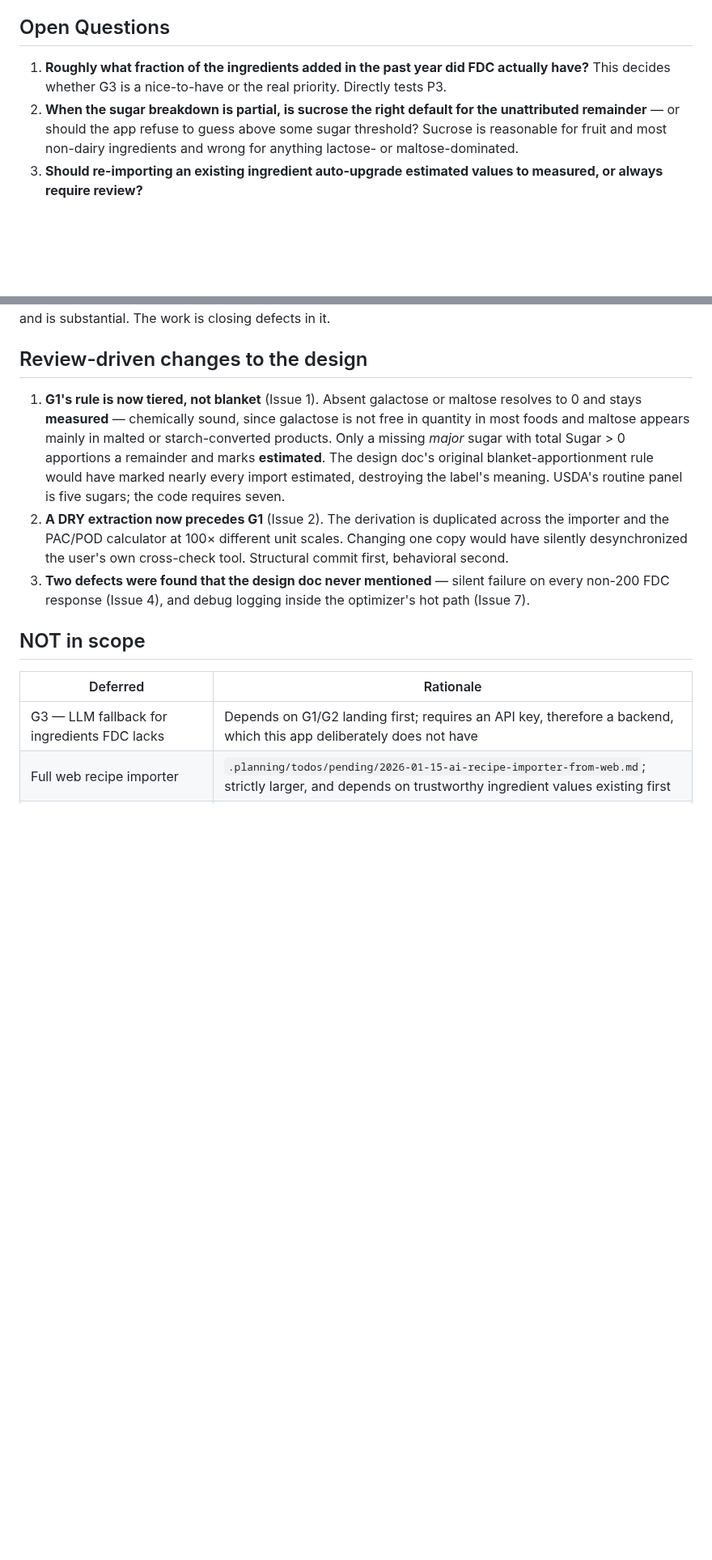
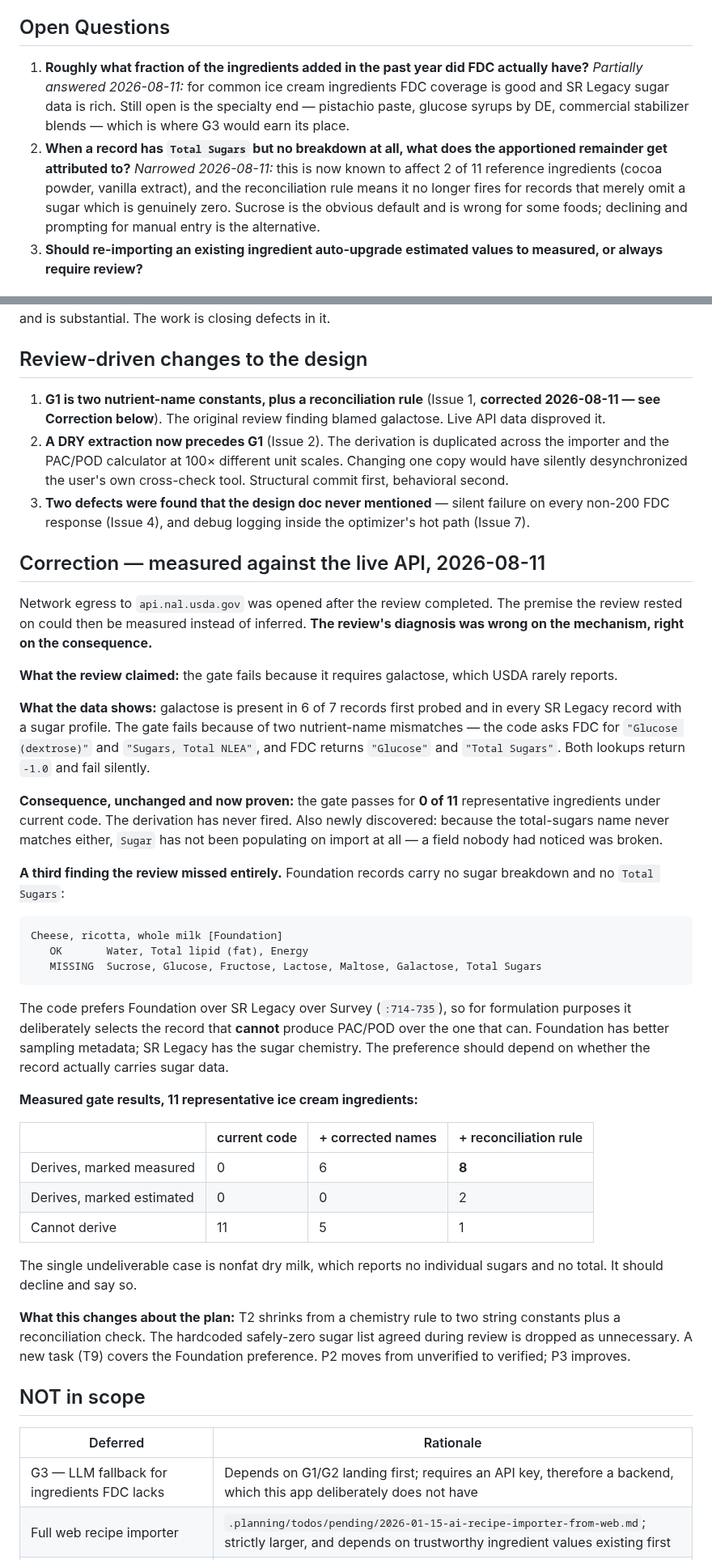
Before and after one commit to jabbermarky/icecream, a Markdown page: .planning/ingredient-onboarding-design.md, 2 parts joined by grey strips. Shown at 81% size. Drawn GitHub-style; blank space fills up the shorter version.

````diff
--- a/.planning/ingredient-onboarding-design.md
+++ b/.planning/ingredient-onboarding-design.md
@@ -218,12 +249,17 @@ rate-limited, not billable — but it should be rotated and moved to config.
 ## Open Questions
 
 1. **Roughly what fraction of the ingredients added in the past year did FDC
-   actually have?** This decides whether G3 is a nice-to-have or the real
-   priority. Directly tests P3.
-2. **When the sugar breakdown is partial, is sucrose the right default for the
-   unattributed remainder** — or should the app refuse to guess above some sugar
-   threshold? Sucrose is reasonable for fruit and most non-dairy ingredients and
-   wrong for anything lactose- or maltose-dominated.
+   actually have?** *Partially answered 2026-08-11:* for common ice cream
+   ingredients FDC coverage is good and SR Legacy sugar data is rich. Still open
+   is the specialty end — pistachio paste, glucose syrups by DE, commercial
+   stabilizer blends — which is where G3 would earn its place.
+2. **When a record has `Total Sugars` but no breakdown at all, what does the
+   apportioned remainder get attributed to?** *Narrowed 2026-08-11:* this is now
+   known to affect 2 of 11 reference ingredients (cocoa powder, vanilla
+   extract), and the reconciliation rule means it no longer fires for records
+   that merely omit a sugar which is genuinely zero. Sucrose is the obvious
+   default and is wrong for some foods; declining and prompting for manual entry
+   is the alternative.
 3. **Should re-importing an existing ingredient auto-upgrade estimated values to
    measured, or always require review?**
 
@@ -332,14 +371,9 @@ defects in it.
 
 ## Review-driven changes to the design
 
-1. **G1's rule is now tiered, not blanket** (Issue 1). Absent galactose or
-   maltose resolves to 0 and stays **measured** — chemically sound, since
-   galactose is not free in quantity in most foods and maltose appears mainly in
-   malted or starch-converted products. Only a missing *major* sugar with total
-   Sugar > 0 apportions a remainder and marks **estimated**. The design doc's
-   original blanket-apportionment rule would have marked nearly every import
-   estimated, destroying the label's meaning. USDA's routine panel is five
-   sugars; the code requires seven.
+1. **G1 is two nutrient-name constants, plus a reconciliation rule** (Issue 1,
+   **corrected 2026-08-11 — see Correction below**). The original review finding
+   blamed galactose. Live API data disproved it.
 2. **A DRY extraction now precedes G1** (Issue 2). The derivation is duplicated
    across the importer and the PAC/POD calculator at 100× different unit scales.
    Changing one copy would have silently desynchronized the user's own
@@ -347,6 +381,58 @@ defects in it.
 3. **Two defects were found that the design doc never mentioned** — silent
    failure on every non-200 FDC response (Issue 4), and debug logging inside the
    optimizer's hot path (Issue 7).
+
+## Correction — measured against the live API, 2026-08-11
+
+Network egress to `api.nal.usda.gov` was opened after the review completed. The
+premise the review rested on could then be measured instead of inferred. **The
+review's diagnosis was wrong on the mechanism, right on the consequence.**
+
+**What the review claimed:** the gate fails because it requires galactose, which
+USDA rarely reports.
+
+**What the data shows:** galactose is present in 6 of 7 records first probed and
+in every SR Legacy record with a sugar profile. The gate fails because of two
+nutrient-name mismatches — the code asks FDC for `"Glucose (dextrose)"` and
+`"Sugars, Total NLEA"`, and FDC returns `"Glucose"` and `"Total Sugars"`. Both
+lookups return `-1.0` and fail silently.
+
+**Consequence, unchanged and now proven:** the gate passes for **0 of 11**
+representative ingredients under current code. The derivation has never fired.
+Also newly discovered: because the total-sugars name never matches either,
+`Sugar` has not been populating on import at all — a field nobody had noticed
+was broken.
+
+**A third finding the review missed entirely.** Foundation records carry no
+sugar breakdown and no `Total Sugars`:
+
+```
+Cheese, ricotta, whole milk [Foundation]
+   OK       Water, Total lipid (fat), Energy
+   MISSING  Sucrose, Glucose, Fructose, Lactose, Maltose, Galactose, Total Sugars
+```
+
+The code prefers Foundation over SR Legacy over Survey (`:714-735`), so for
+formulation purposes it deliberately selects the record that **cannot** produce
+PAC/POD over the one that can. Foundation has better sampling metadata; SR
+Legacy has the sugar chemistry. The preference should depend on whether the
+record actually carries sugar data.
+
+**Measured gate results, 11 representative ice cream ingredients:**
+
+| | current code | + corrected names | + reconciliation rule |
+| --- | --- | --- | --- |
+| Derives, marked measured | 0 | 6 | **8** |
+| Derives, marked estimated | 0 | 0 | 2 |
+| Cannot derive | 11 | 5 | 1 |
+
+The single undeliverable case is nonfat dry milk, which reports no individual
+sugars and no total. It should decline and say so.
+
+**What this changes about the plan:** T2 shrinks from a chemistry rule to two
+string constants plus a reconciliation check. The hardcoded safely-zero sugar
+list agreed during review is dropped as unnecessary. A new task (T9) covers the
+Foundation preference. P2 moves from unverified to verified; P3 improves.
 
 ## NOT in scope
 
````
Also changed, not shown: other parts of .planning/ingredient-onboarding-design.md (+90 -39 lines).
